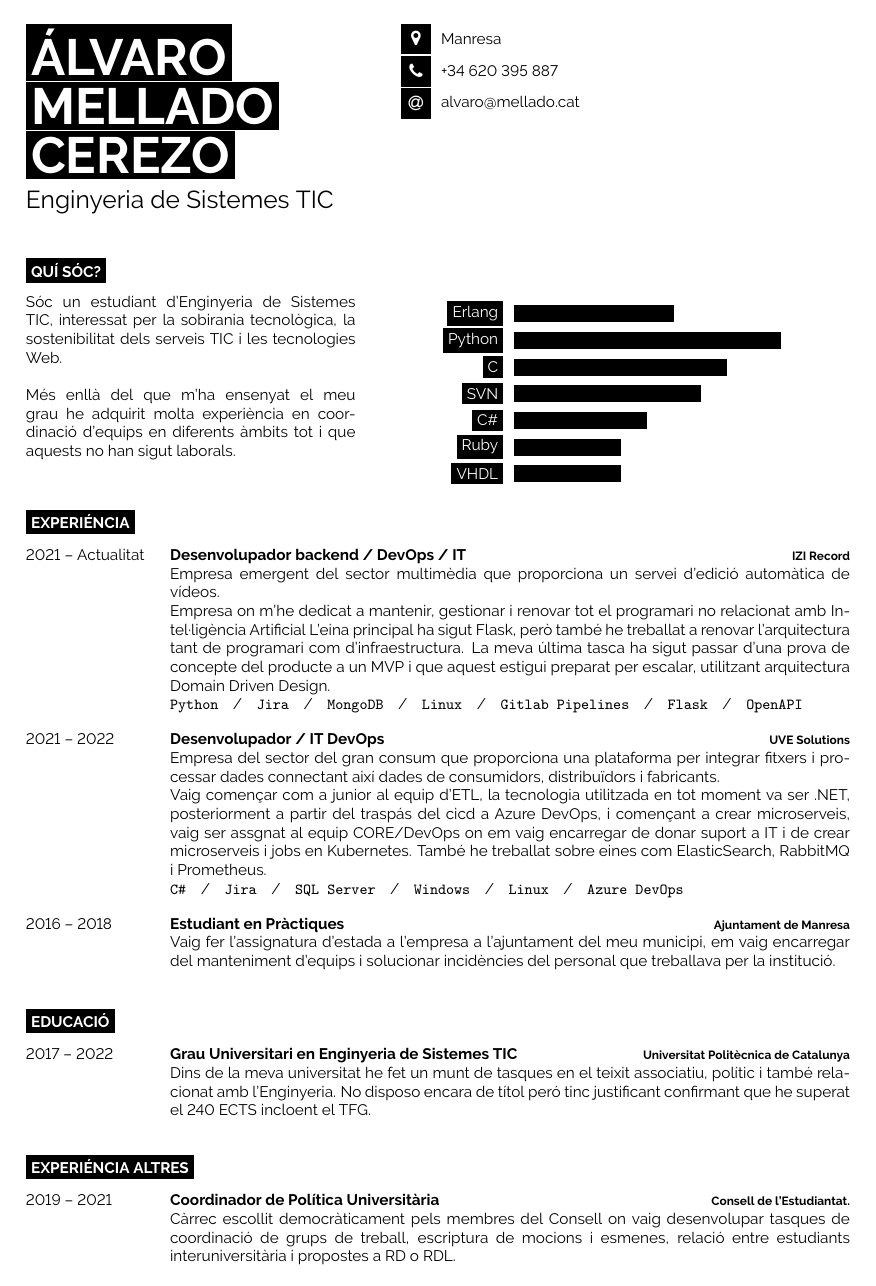
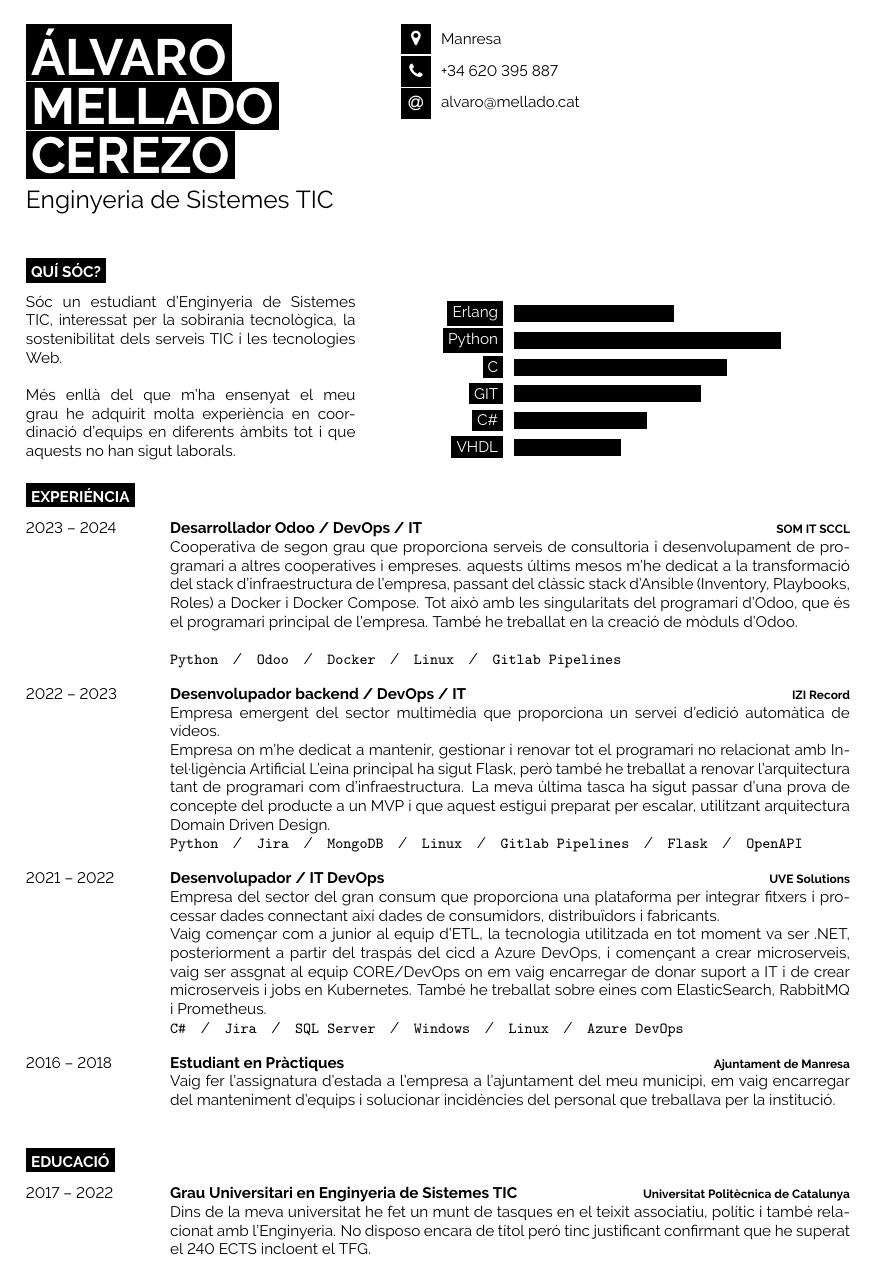
Before and after one commit to alvaromellado/alvaro-cv, a LaTeX CV (Català/CV_ALVARO_MELLADO_CEREZO_CATALA/main.tex): page 1 of 2. Compiled offline with pdfLaTeX.

Commit message:
Catalan update

```diff
--- a/Català/CV_ALVARO_MELLADO_CEREZO_CATALA/main.tex
+++ b/Català/CV_ALVARO_MELLADO_CEREZO_CATALA/main.tex
@@ -90,9 +90,8 @@
 		\baritem{Erlang}{60}
 		\baritem{Python}{100}
 		\baritem{C}{80}
-		\baritem{SVN}{70}
+		\baritem{GIT}{70}
 		\baritem{C\#}{50}
-		\baritem{Ruby}{40}
 		\baritem{VHDL}{40}
 	\end{barchart}
 \end{minipage}
@@ -105,7 +104,15 @@
 
 \begin{entrylist}
 	\entry
-		{2021 -- Actualitat\\}
+		{2023 -- 2024\\}
+		{Desarrollador Odoo / DevOps / IT}
+		{SOM IT SCCL}
+		{Cooperativa de segon grau que proporciona serveis de consultoria i desenvolupament de programari a altres cooperatives i empreses.
+		aquests últims mesos m'he dedicat a la transformació del stack d'infraestructura de l'empresa, passant del clàssic stack d'Ansible (Inventory, Playbooks, Roles) a Docker i Docker Compose. Tot això amb les singularitats del programari d'Odoo, que és el programari principal de l'empresa. També he treballat en la creació de mòduls d'Odoo.\\
+		\\ \texttt{Python}\slashsep\texttt{Odoo}\slashsep\texttt{Docker}\slashsep\texttt{Linux}\slashsep\texttt{Gitlab Pipelines}
+		}
+	\entry
+		{2022 -- 2023\\}
 		{Desenvolupador backend / DevOps / IT}
 		{IZI Record}
 		{Empresa emergent del sector multimèdia que proporciona un servei d'edició automàtica de vídeos.
```
Also changed, not shown: Castellano/CV_Alvaro_Mellado_Cerezo_CAST_Editable/main.tex (+1 -1 lines), Català/CV_ALVARO_MELLADO_CEREZO_CATALA/main.tex (1 more changed lines).
